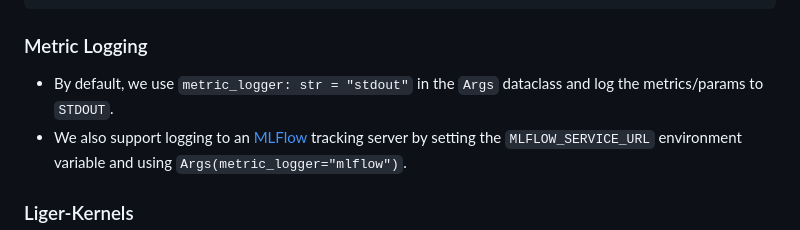
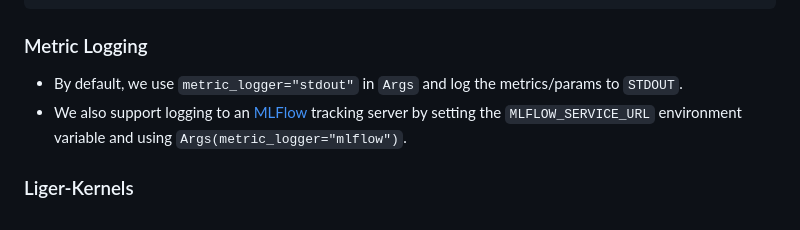
Before and after one commit to kvignesh1420/cot-icl-lab, a Markdown page: README.md, the part around the change. Drawn GitHub-style.

Commit message:
sanitize

```diff
--- a/README.md
+++ b/README.md
@@ -138,7 +138,7 @@ The `TASK_CARD` allows us to index into the experimental config of our choice an
 
 ### Metric Logging
 
-- By default, we use `metric_logger: str = "stdout"` in the `Args` dataclass and log the metrics/params to `STDOUT`.
+- By default, we use `metric_logger="stdout"` in `Args` and log the metrics/params to `STDOUT`.
 - We also support logging to an [MLFlow](https://mlflow.org/docs/latest/tracking.html) tracking server by setting the `MLFLOW_SERVICE_URL` environment variable and using `Args(metric_logger="mlflow")`.
 
 ### Liger-Kernels
```
